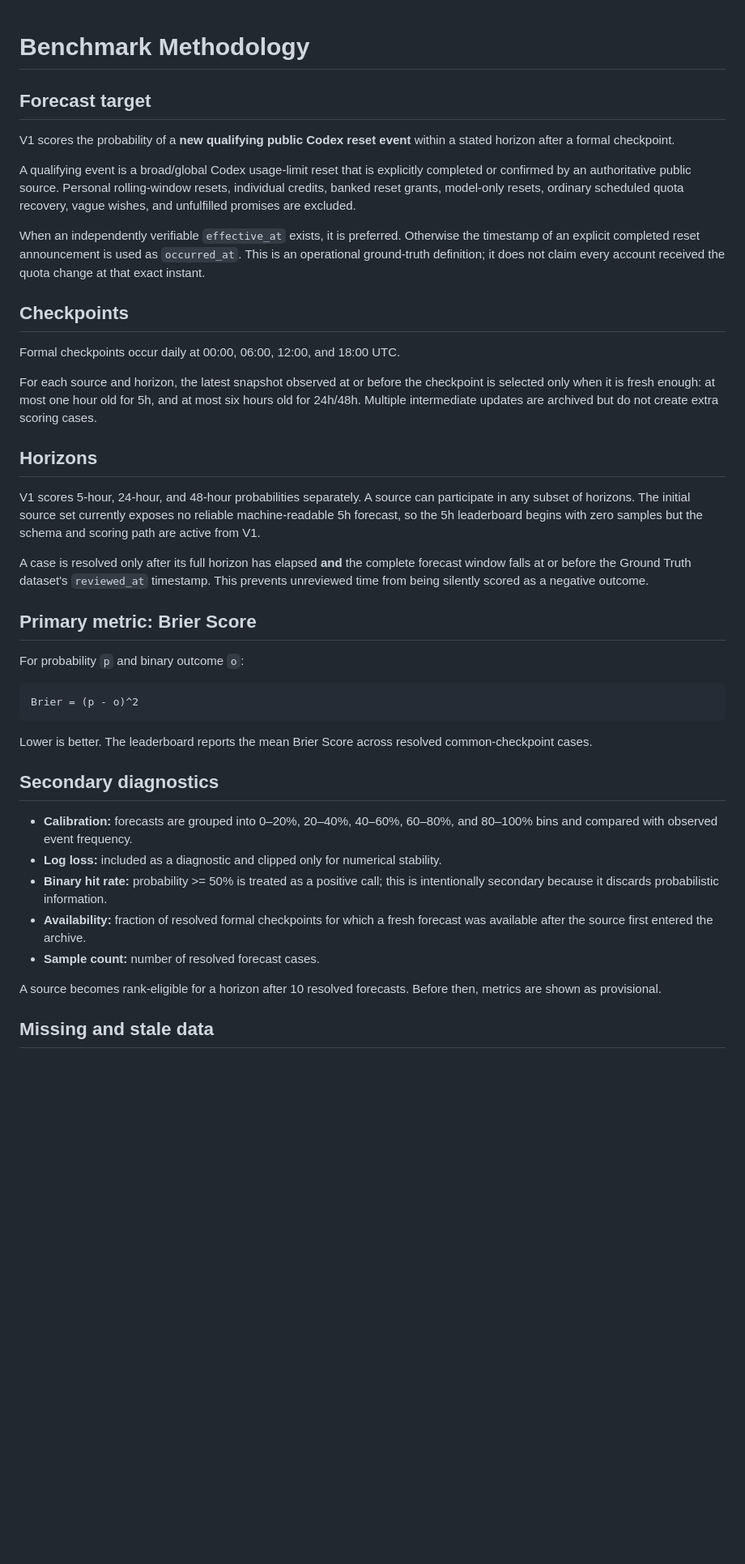
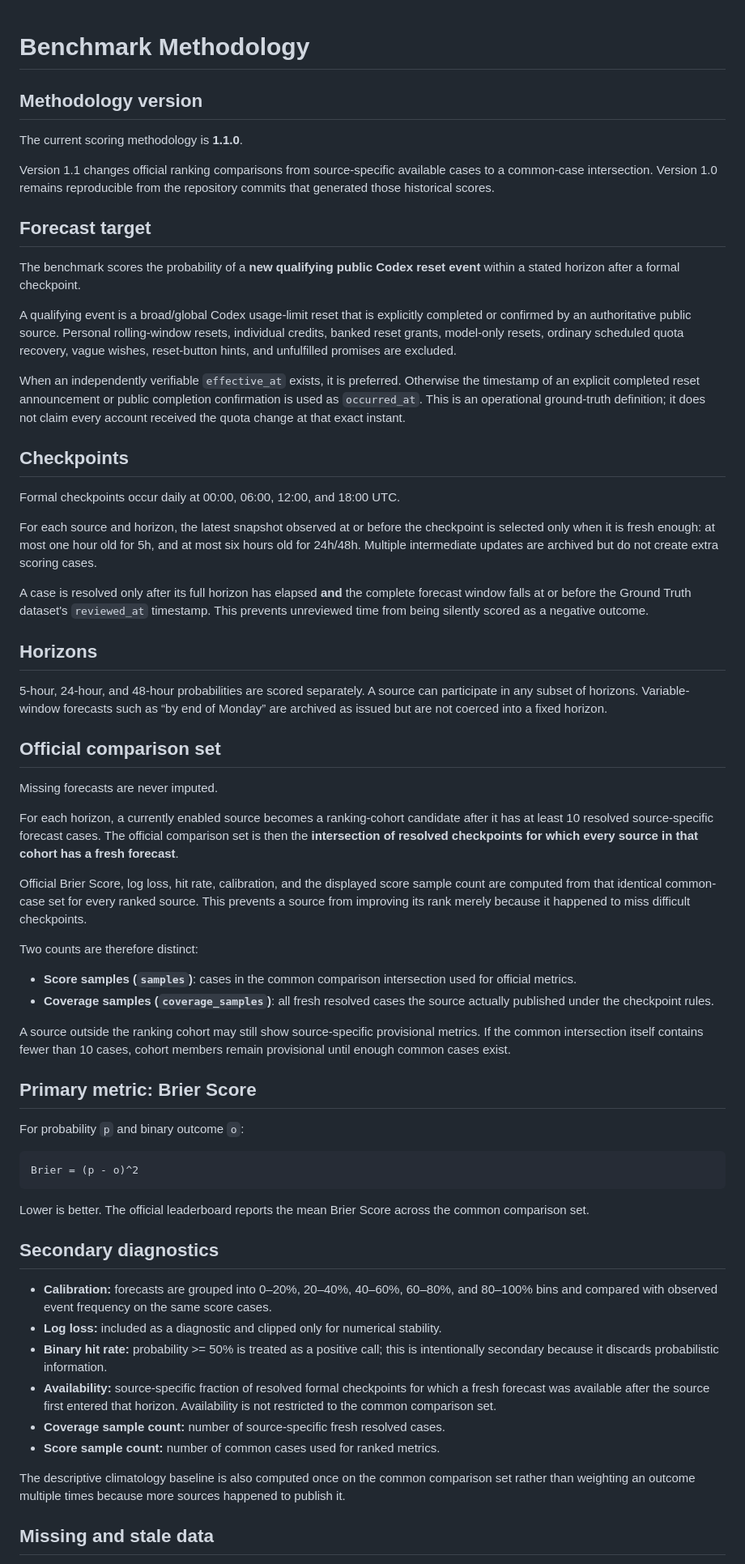
Before and after one commit to AghDoo/codex-reset-benchmark, a Markdown page: docs/reference-methodology.md, the part around one of its changes. Shown at 81% size. Drawn GitHub-style; blank space fills up the shorter version.

Commit message:
docs(methodology): [ChatGPT] 定義 v1.1 共同案例評分

````diff
--- a/docs/reference-methodology.md
+++ b/docs/reference-methodology.md
@@ -1,12 +1,18 @@
 # Benchmark Methodology
+
+## Methodology version
+
+The current scoring methodology is **1.1.0**.
+
+Version 1.1 changes official ranking comparisons from source-specific available cases to a common-case intersection. Version 1.0 remains reproducible from the repository commits that generated those historical scores.
 
 ## Forecast target
 
-V1 scores the probability of a **new qualifying public Codex reset event** within a stated horizon after a formal checkpoint.
+The benchmark scores the probability of a **new qualifying public Codex reset event** within a stated horizon after a formal checkpoint.
 
-A qualifying event is a broad/global Codex usage-limit reset that is explicitly completed or confirmed by an authoritative public source. Personal rolling-window resets, individual credits, banked reset grants, model-only resets, ordinary scheduled quota recovery, vague wishes, and unfulfilled promises are excluded.
+A qualifying event is a broad/global Codex usage-limit reset that is explicitly completed or confirmed by an authoritative public source. Personal rolling-window resets, individual credits, banked reset grants, model-only resets, ordinary scheduled quota recovery, vague wishes, reset-button hints, and unfulfilled promises are excluded.
 
-When an independently verifiable `effective_at` exists, it is preferred. Otherwise the timestamp of an explicit completed reset announcement is used as `occurred_at`. This is an operational ground-truth definition; it does not claim every account received the quota change at that exact instant.
+When an independently verifiable `effective_at` exists, it is preferred. Otherwise the timestamp of an explicit completed reset announcement or public completion confirmation is used as `occurred_at`. This is an operational ground-truth definition; it does not claim every account received the quota change at that exact instant.
 
 ## Checkpoints
 
@@ -14,11 +20,26 @@ Formal checkpoints occur daily at 00:00, 06:00, 12:00, and 18:00 UTC.
 
 For each source and horizon, the latest snapshot observed at or before the checkpoint is selected only when it is fresh enough: at most one hour old for 5h, and at most six hours old for 24h/48h. Multiple intermediate updates are archived but do not create extra scoring cases.
 
+A case is resolved only after its full horizon has elapsed **and** the complete forecast window falls at or before the Ground Truth dataset's `reviewed_at` timestamp. This prevents unreviewed time from being silently scored as a negative outcome.
+
 ## Horizons
 
-V1 scores 5-hour, 24-hour, and 48-hour probabilities separately. A source can participate in any subset of horizons. The initial source set currently exposes no reliable machine-readable 5h forecast, so the 5h leaderboard begins with zero samples but the schema and scoring path are active from V1.
+5-hour, 24-hour, and 48-hour probabilities are scored separately. A source can participate in any subset of horizons. Variable-window forecasts such as “by end of Monday” are archived as issued but are not coerced into a fixed horizon.
 
-A case is resolved only after its full horizon has elapsed **and** the complete forecast window falls at or before the Ground Truth dataset's `reviewed_at` timestamp. This prevents unreviewed time from being silently scored as a negative outcome.
+## Official comparison set
+
+Missing forecasts are never imputed.
+
+For each horizon, a currently enabled source becomes a ranking-cohort candidate after it has at least 10 resolved source-specific forecast cases. The official comparison set is then the **intersection of resolved checkpoints for which every source in that cohort has a fresh forecast**.
+
+Official Brier Score, log loss, hit rate, calibration, and the displayed score sample count are computed from that identical common-case set for every ranked source. This prevents a source from improving its rank merely because it happened to miss difficult checkpoints.
+
+Two counts are therefore distinct:
+
+- **Score samples (`samples`)**: cases in the common comparison intersection used for official metrics.
+- **Coverage samples (`coverage_samples`)**: all fresh resolved cases the source actually published under the checkpoint rules.
+
+A source outside the ranking cohort may still show source-specific provisional metrics. If the common intersection itself contains fewer than 10 cases, cohort members remain provisional until enough common cases exist.
 
 ## Primary metric: Brier Score
 
@@ -28,17 +49,18 @@ For probability `p` and binary outcome `o`:
 Brier = (p - o)^2
 ```
 
-Lower is better. The leaderboard reports the mean Brier Score across resolved common-checkpoint cases.
+Lower is better. The official leaderboard reports the mean Brier Score across the common comparison set.
 
 ## Secondary diagnostics
 
-- **Calibration:** forecasts are grouped into 0–20%, 20–40%, 40–60%, 60–80%, and 80–100% bins and compared with observed event frequency.
+- **Calibration:** forecasts are grouped into 0–20%, 20–40%, 40–60%, 60–80%, and 80–100% bins and compared with observed event frequency on the same score cases.
 - **Log loss:** included as a diagnostic and clipped only for numerical stability.
 - **Binary hit rate:** probability >= 50% is treated as a positive call; this is intentionally secondary because it discards probabilistic information.
-- **Availability:** fraction of resolved formal checkpoints for which a fresh forecast was available after the source first entered the archive.
-- **Sample count:** number of resolved forecast cases.
+- **Availability:** source-specific fraction of resolved formal checkpoints for which a fresh forecast was available after the source first entered that horizon. Availability is not restricted to the common comparison set.
+- **Coverage sample count:** number of source-specific fresh resolved cases.
+- **Score sample count:** number of common cases used for ranked metrics.
 
-A source becomes rank-eligible for a horizon after 10 resolved forecasts. Before then, metrics are shown as provisional.
+The descriptive climatology baseline is also computed once on the common comparison set rather than weighting an outcome multiple times because more sources happened to publish it.
 
 ## Missing and stale data
 
````
Also changed, not shown: other parts of docs/reference-methodology.md (+12 -4 lines).
